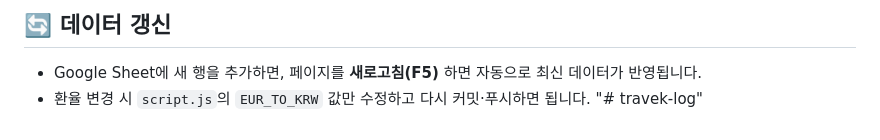
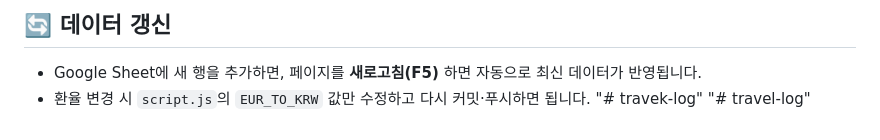
Before and after one commit to bryn-chae/travel-log, a Markdown page: README.md, the part around the change. GitHub-like rendering.

```diff
--- a/README.md
+++ b/README.md
@@ -129,3 +129,4 @@ const TRIP_START_DATE = "2026-06-10";
 - Google Sheet에 새 행을 추가하면, 페이지를 **새로고침(F5)** 하면 자동으로 최신 데이터가 반영됩니다.
 - 환율 변경 시 `script.js`의 `EUR_TO_KRW` 값만 수정하고 다시 커밋·푸시하면 됩니다.
 "# travek-log"
+"# travel-log"
```
